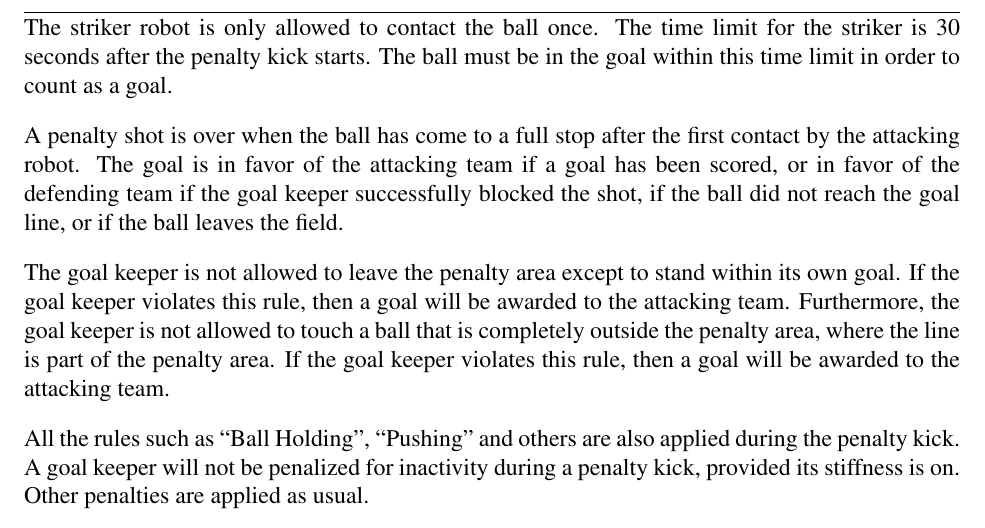
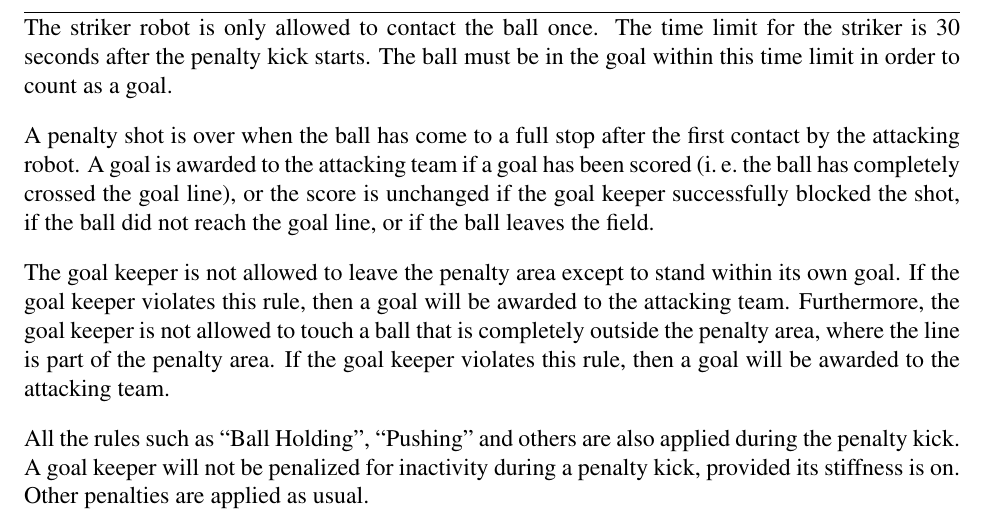
Before and after one commit to RoboCup-SPL/Rules, a LaTeX document (SPL-Rules.tex): part of page 22 of 43, cut so that both start at the same text. Compiled offline with pdfLaTeX.

Commit message:
Clarified that there is never a goal for the defending team in a penalty shootout

```diff
--- a/SPL-Rules.tex
+++ b/SPL-Rules.tex
@@ -635,7 +635,7 @@ If a robot is not responding to GameController it is in the \emph{penalized} sta
 
 The striker robot is only allowed to contact the ball once.  The time limit for the striker is \PenaltyKickTime after the penalty kick starts. The ball must be in the goal within this time limit in order to count as a goal.
 
-A penalty shot is over when the ball has come to a full stop after the first contact by the attacking robot. The goal is in favor of the attacking team if a goal has been scored, or in favor of the defending team if the goal keeper successfully blocked the shot, if the ball did not reach the goal line, or if the ball leaves the field.
+A penalty shot is over when the ball has come to a full stop after the first contact by the attacking robot. A goal is awarded to the attacking team if a goal has been scored (\ie the ball has completely crossed the goal line), or the score is unchanged if the goal keeper successfully blocked the shot, if the ball did not reach the goal line, or if the ball leaves the field.
 
 The goal keeper is not allowed to leave the penalty area except to stand within its own goal. If the goal keeper violates this rule, then a goal will be awarded to the attacking team. Furthermore, the goal keeper is not allowed to touch a ball that is completely outside the penalty area, where the line is part of the penalty area. If the goal keeper violates this rule, then a goal will be awarded to the attacking team.
 
```
